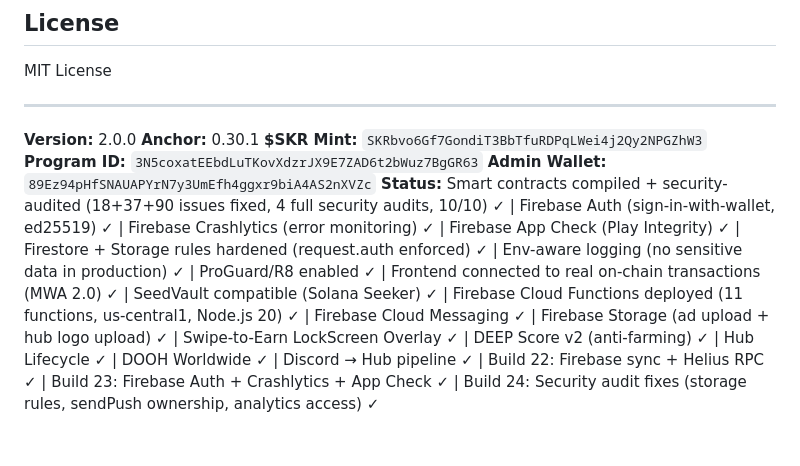
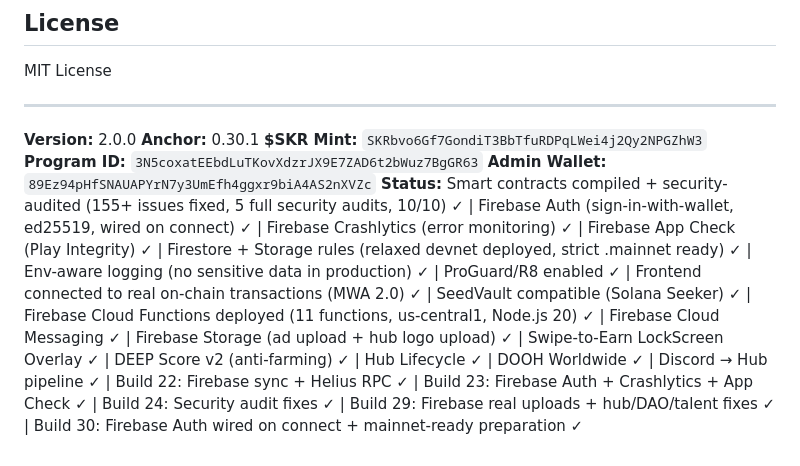
Before and after one commit to DEEPBRANDINGDOOH/DEEP-PULSE, a Markdown page: README.md, the part around the change. Rendered like a GitHub page.

Commit message:
docs: Update stats across all submission files (5 audits, 155+ fixes, 10/10 score)
- README.md: Update status line with Build 29-30, fix audit count (4→5), add mainnet-ready info
- CANVA_PITCH_DECK_PROMPT.txt: Fix 3→5 audits, 145+→155+ issues, 9.5→10/10 score, 10→11 Functions
- README.txt: Add Build 30 changelog, update APK descriptions, update Firebase deployment status

Co-Authored-By: Claude Opus 4.6 <noreply@anthropic.com>

```diff
--- a/README.md
+++ b/README.md
@@ -1147,4 +1147,4 @@ MIT License
 **$SKR Mint:** `SKRbvo6Gf7GondiT3BbTfuRDPqLWei4j2Qy2NPGZhW3`
 **Program ID:** `3N5coxatEEbdLuTKovXdzrJX9E7ZAD6t2bWuz7BgGR63`
 **Admin Wallet:** `89Ez94pHfSNAUAPYrN7y3UmEfh4ggxr9biA4AS2nXVZc`
-**Status:** Smart contracts compiled + security-audited (18+37+90 issues fixed, 4 full security audits, 10/10) ✓ | Firebase Auth (sign-in-with-wallet, ed25519) ✓ | Firebase Crashlytics (error monitoring) ✓ | Firebase App Check (Play Integrity) ✓ | Firestore + Storage rules hardened (request.auth enforced) ✓ | Env-aware logging (no sensitive data in production) ✓ | ProGuard/R8 enabled ✓ | Frontend connected to real on-chain transactions (MWA 2.0) ✓ | SeedVault compatible (Solana Seeker) ✓ | Firebase Cloud Functions deployed (11 functions, us-central1, Node.js 20) ✓ | Firebase Cloud Messaging ✓ | Firebase Storage (ad upload + hub logo upload) ✓ | Swipe-to-Earn LockScreen Overlay ✓ | DEEP Score v2 (anti-farming) ✓ | Hub Lifecycle ✓ | DOOH Worldwide ✓ | Discord → Hub pipeline ✓ | Build 22: Firebase sync + Helius RPC ✓ | Build 23: Firebase Auth + Crashlytics + App Check ✓ | Build 24: Security audit fixes (storage rules, sendPush ownership, analytics access) ✓
+**Status:** Smart contracts compiled + security-audited (155+ issues fixed, 5 full security audits, 10/10) ✓ | Firebase Auth (sign-in-with-wallet, ed25519, wired on connect) ✓ | Firebase Crashlytics (error monitoring) ✓ | Firebase App Check (Play Integrity) ✓ | Firestore + Storage rules (relaxed devnet deployed, strict .mainnet ready) ✓ | Env-aware logging (no sensitive data in production) ✓ | ProGuard/R8 enabled ✓ | Frontend connected to real on-chain transactions (MWA 2.0) ✓ | SeedVault compatible (Solana Seeker) ✓ | Firebase Cloud Functions deployed (11 functions, us-central1, Node.js 20) ✓ | Firebase Cloud Messaging ✓ | Firebase Storage (ad upload + hub logo upload) ✓ | Swipe-to-Earn LockScreen Overlay ✓ | DEEP Score v2 (anti-farming) ✓ | Hub Lifecycle ✓ | DOOH Worldwide ✓ | Discord → Hub pipeline ✓ | Build 22: Firebase sync + Helius RPC ✓ | Build 23: Firebase Auth + Crashlytics + App Check ✓ | Build 24: Security audit fixes ✓ | Build 29: Firebase real uploads + hub/DAO/talent fixes ✓ | Build 30: Firebase Auth wired on connect + mainnet-ready preparation ✓
```
